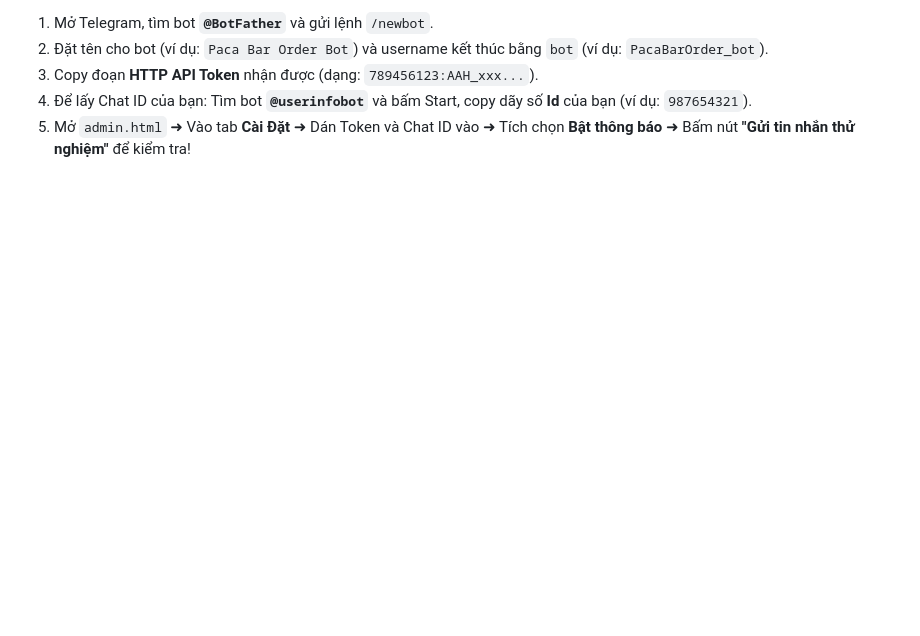
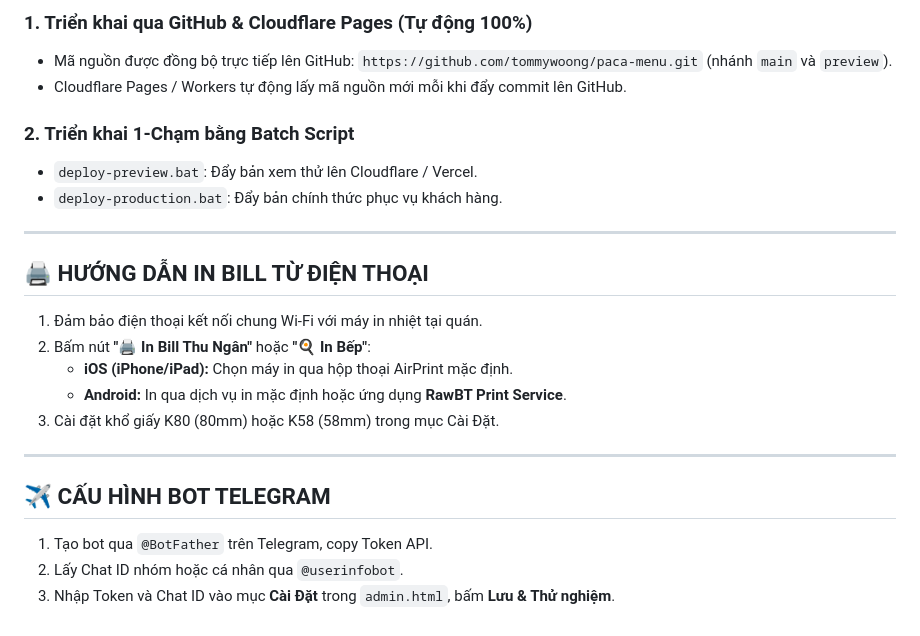
Before and after one commit to tommywoong/paca-menu, a Markdown page: README.md, the part around one of its changes. Rendered like a GitHub page; blank space fills up the shorter version.

Commit message:
docs: create .agents/AGENTS.md rules specification, update README.md and DEPLOYMENT_GUIDE.md with all technical architecture and Zalo cache guidelines

```diff
--- a/README.md
+++ b/README.md
@@ -59,6 +73,24 @@ Hệ thống được thiết kế dạng **Static Jamstack PWA**, bạn có th
 
-1. Mở Telegram, tìm bot **`@BotFather`** và gửi lệnh `/newbot`.
-2. Đặt tên cho bot (ví dụ: `Paca Bar Order Bot`) và username kết thúc bằng `bot` (ví dụ: `PacaBarOrder_bot`).
-3. Copy đoạn **HTTP API Token** nhận được (dạng: `789456123:AAH_xxx...`).
-4. Để lấy Chat ID của bạn: Tìm bot **`@userinfobot`** và bấm Start, copy dãy số **Id** của bạn (ví dụ: `987654321`).
-5. Mở `admin.html` ➜ Vào tab **Cài Đặt** ➜ Dán Token và Chat ID vào ➜ Tích chọn **Bật thông báo** ➜ Bấm nút **"Gửi tin nhắn thử nghiệm"** để kiểm tra!
+### 1. Triển khai qua GitHub & Cloudflare Pages (Tự động 100%)
+- Mã nguồn được đồng bộ trực tiếp lên GitHub: `https://github.com/tommywoong/paca-menu.git` (nhánh `main` và `preview`).
+- Cloudflare Pages / Workers tự động lấy mã nguồn mới mỗi khi đẩy commit lên GitHub.
+
+### 2. Triển khai 1-Chạm bằng Batch Script
+- `deploy-preview.bat`: Đẩy bản xem thử lên Cloudflare / Vercel.
+- `deploy-production.bat`: Đẩy bản chính thức phục vụ khách hàng.
+
+---
+
+## 🖨️ HƯỚNG DẪN IN BILL TỪ ĐIỆN THOẠI
+1. Đảm bảo điện thoại kết nối chung Wi-Fi với máy in nhiệt tại quán.
+2. Bấm nút **"🖨️ In Bill Thu Ngân"** hoặc **"🍳 In Bếp"**:
+   - **iOS (iPhone/iPad):** Chọn máy in qua hộp thoại AirPrint mặc định.
+   - **Android:** In qua dịch vụ in mặc định hoặc ứng dụng **RawBT Print Service**.
+3. Cài đặt khổ giấy K80 (80mm) hoặc K58 (58mm) trong mục Cài Đặt.
+
+---
+
+## ✈️ CẤU HÌNH BOT TELEGRAM
+1. Tạo bot qua `@BotFather` trên Telegram, copy Token API.
+2. Lấy Chat ID nhóm hoặc cá nhân qua `@userinfobot`.
+3. Nhập Token và Chat ID vào mục **Cài Đặt** trong `admin.html`, bấm **Lưu & Thử nghiệm**.
```
Also changed, not shown: other parts of README.md (+55 -41 lines), .agents/AGENTS.md (added, +93 -0 lines), DEPLOYMENT_GUIDE.md (+26 -23 lines).
